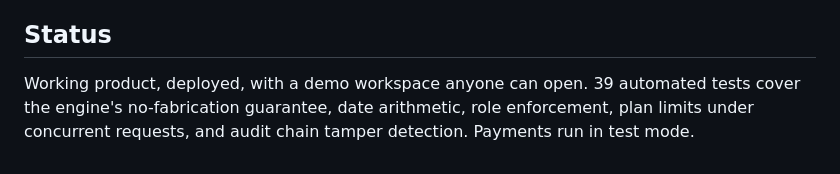
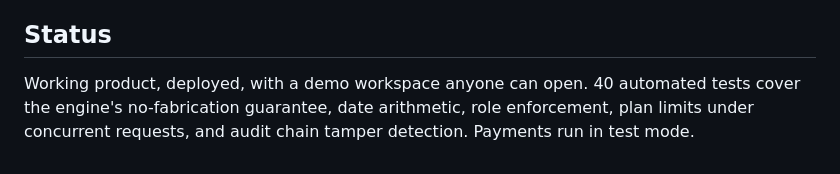
Before and after one commit to ramsai676/termwise, a Markdown page: docs/BRIEFING.md, the part around the change. Drawn GitHub-style.

```diff
--- a/docs/BRIEFING.md
+++ b/docs/BRIEFING.md
@@ -69,7 +69,7 @@ trust a summary.
 
 ## Status
 
-Working product, deployed, with a demo workspace anyone can open. 39 automated
+Working product, deployed, with a demo workspace anyone can open. 40 automated
 tests cover the engine's no-fabrication guarantee, date arithmetic, role
 enforcement, plan limits under concurrent requests, and audit chain tamper
 detection. Payments run in test mode.
```
Also changed, not shown: docs/ARCHITECTURE.md (+1 -1 lines).
